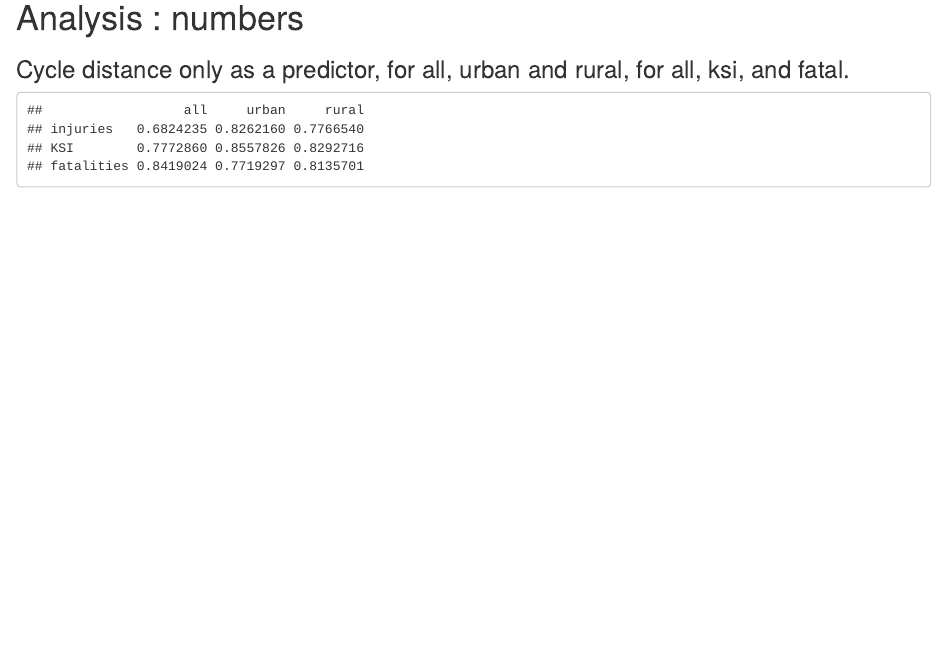
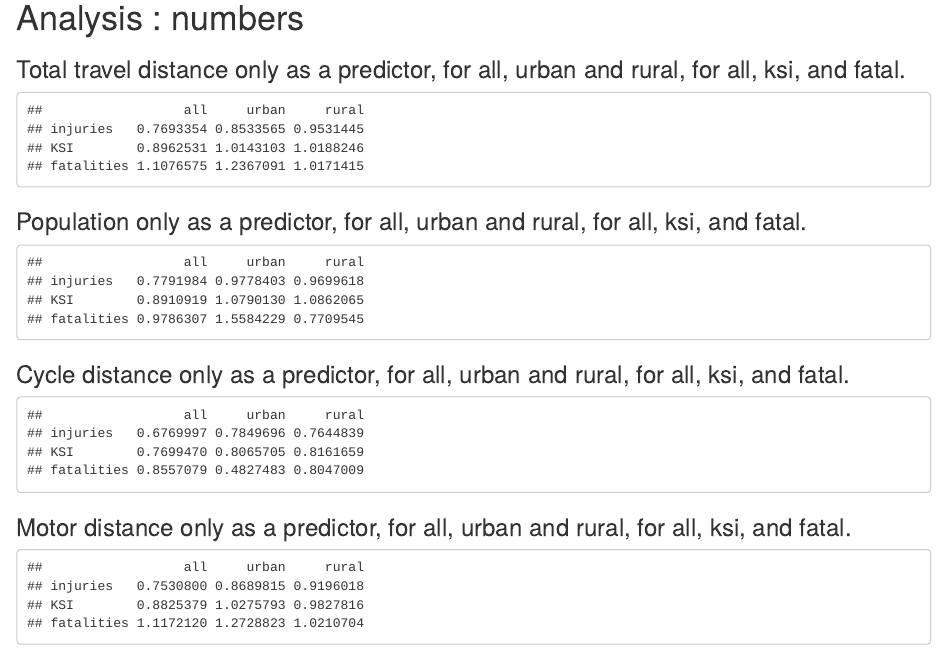
Before and after one commit to robj411/safety_in_numbers_power_law, an R Markdown document (england_LAs/models_markdown.Rmd): the page in a window 1100 px wide, from 2900 px down. Rendered offline with R 4.5, knitr and Pandoc, with nearby package versions.

Commit message:
update figures etc

````diff
--- a/england_LAs/models_markdown.Rmd
+++ b/england_LAs/models_markdown.Rmd
@@ -80,9 +80,39 @@ for(i in 1:3) {
 
 # Analysis : numbers
 
+### Total travel distance only as a predictor, for all, urban and rural, for all, ksi, and fatal.
+
+```{r coefficient: one predictor, total travel}
+coef_summary <- data.frame(all=c(),urban=c(),rural=c())
+for(j in 1:3)
+  for(i in 1:3){
+    frml <- paste0(inj_cols[i],'~log(total_travel)')
+    mod <- glm(as.formula(frml),data=datasets[[j]],family=poisson(),offset=log(Pedal.Cycles))
+    coef_summary[i,j] <- mod$coefficients[2]+1
+  }
+rownames(coef_summary) <- ylabs
+colnames(coef_summary) <- names(datasets)
+coef_summary
+```
+
+### Population only as a predictor, for all, urban and rural, for all, ksi, and fatal.
+
+```{r coefficient: one predictor, population}
+coef_summary <- data.frame(all=c(),urban=c(),rural=c())
+for(j in 1:3)
+  for(i in 1:3){
+    frml <- paste0(inj_cols[i],'~log(population)')
+    mod <- glm(as.formula(frml),data=subset(datasets[[j]],Year==2011),family=poisson(),offset=log(Pedal.Cycles))
+    coef_summary[i,j] <- mod$coefficients[2]+1
+  }
+rownames(coef_summary) <- ylabs
+colnames(coef_summary) <- names(datasets)
+coef_summary
+```
+
 ### Cycle distance only as a predictor, for all, urban and rural, for all, ksi, and fatal.
 
-```{r coefficient: one predictor}
+```{r coefficient: one predictor, cycle}
 coef_summary <- data.frame(all=c(),urban=c(),rural=c())
 for(j in 1:3)
   for(i in 1:3){
@@ -95,6 +125,20 @@ colnames(coef_summary) <- names(datasets)
 coef_summary
 ```
 
+### Motor distance only as a predictor, for all, urban and rural, for all, ksi, and fatal.
+
+```{r coefficient: one predictor, car}
+coef_summary <- data.frame(all=c(),urban=c(),rural=c())
+for(j in 1:3)
+  for(i in 1:3){
+    frml <- paste0(inj_cols[i],'~log(Car)')
+    mod <- glm(as.formula(frml),data=datasets[[j]],family=poisson(),offset=log(Pedal.Cycles))
+    coef_summary[i,j] <- mod$coefficients[2]+1
+  }
+rownames(coef_summary) <- ylabs
+colnames(coef_summary) <- names(datasets)
+coef_summary
+```
 
 ### Cycle distance and motor distance as predictors, for all, urban and rural, for all, ksi, and fatal.
 
````
Also changed, not shown: england_LAs/density_regression.R (+3 -3 lines), england_LAs/england_modes_script.R (+8 -7 lines), england_LAs/models_script.R (+3 -2 lines), england_LAs/data/england_models_all_data.Rds, england_LAs/models_markdown.html.
